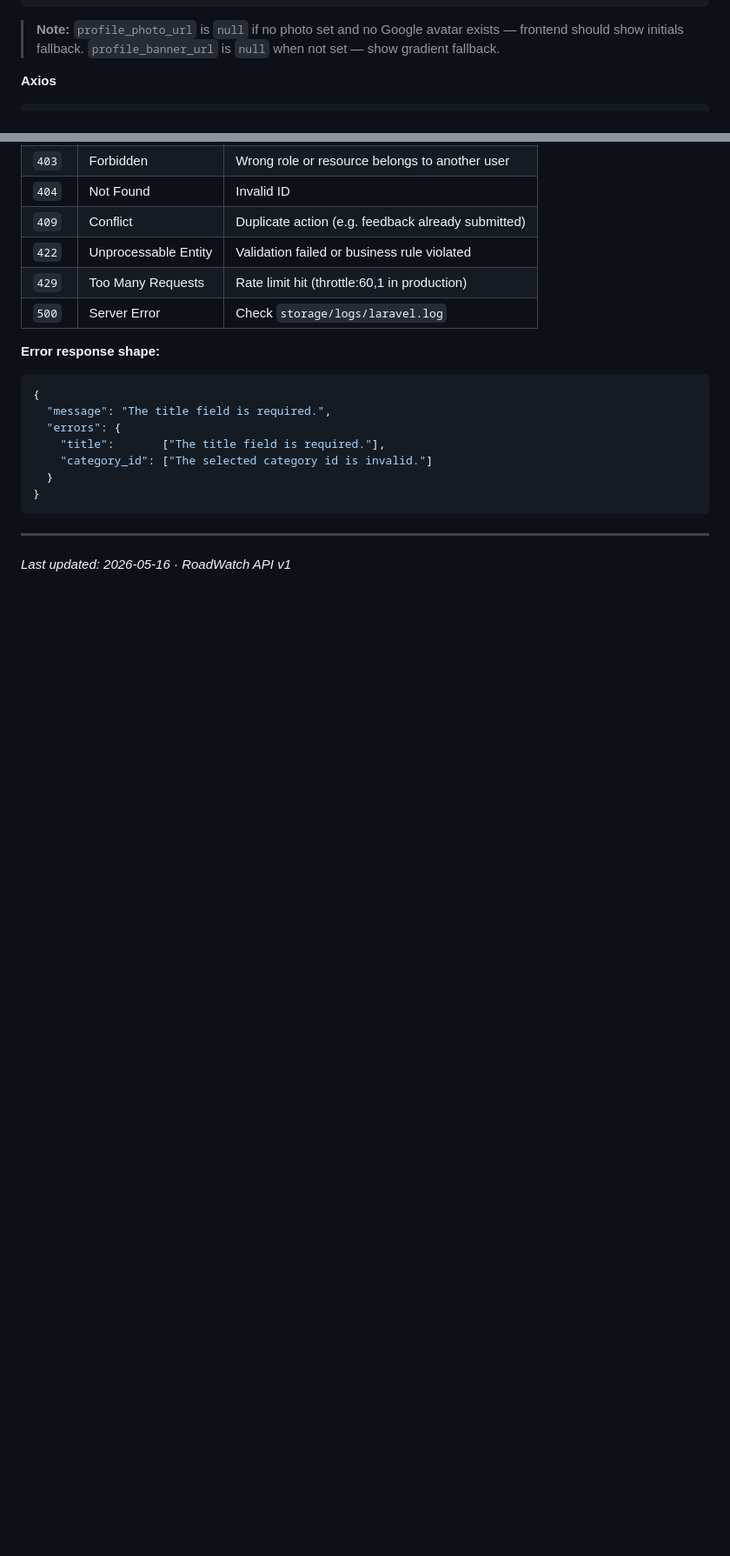
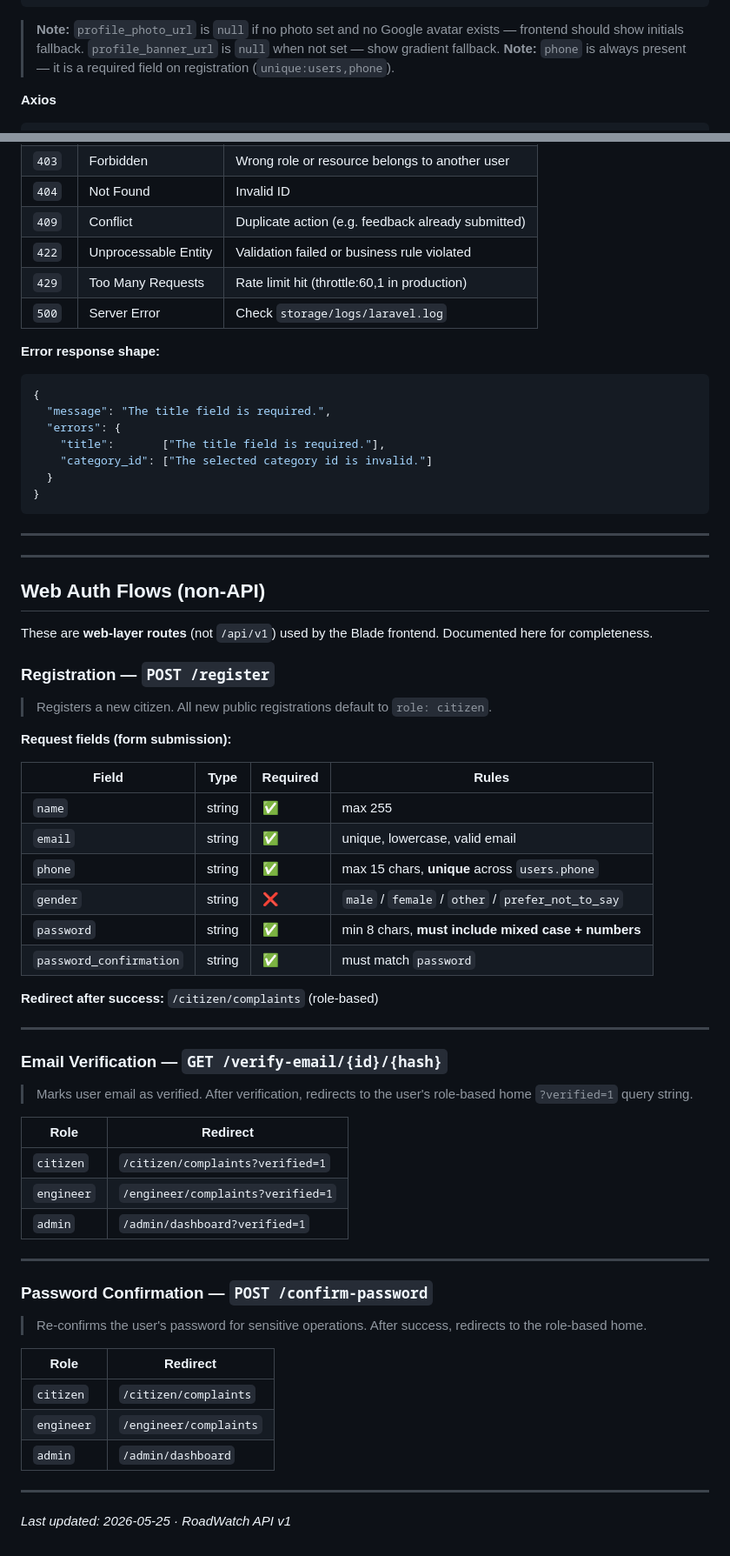
Before and after one commit to GariFFon/RoadWatch, a Markdown page: docs/API_REFERENCE.md, 2 parts joined by grey strips. Shown at 87% size. Drawn GitHub-style; blank space fills up the shorter version.

````diff
--- a/docs/API_REFERENCE.md
+++ b/docs/API_REFERENCE.md
@@ -120,6 +130,7 @@ const data = await res.json();
 ```
 
 > **Note:** `profile_photo_url` is `null` if no photo set and no Google avatar exists — frontend should show initials fallback. `profile_banner_url` is `null` when not set — show gradient fallback.
+> **Note:** `phone` is always present — it is a required field on registration (`unique:users,phone`).
 
 **Axios**
 ```js
@@ -1025,4 +1036,53 @@ pending  ──►  under_review  ──►  in_progress  ──►  awaiting_ve
 
 ---
 
-*Last updated: 2026-05-16 · RoadWatch API v1*
+---
+
+## Web Auth Flows (non-API)
+
+These are **web-layer routes** (not `/api/v1`) used by the Blade frontend. Documented here for completeness.
+
+### Registration — `POST /register`
+
+> Registers a new citizen. All new public registrations default to `role: citizen`.
+
+**Request fields (form submission):**
+
+| Field | Type | Required | Rules |
+|-------|------|----------|-------|
+| `name` | string | ✅ | max 255 |
+| `email` | string | ✅ | unique, lowercase, valid email |
+| `phone` | string | ✅ | max 15 chars, **unique** across `users.phone` |
+| `gender` | string | ❌ | `male` / `female` / `other` / `prefer_not_to_say` |
+| `password` | string | ✅ | min 8 chars, **must include mixed case + numbers** |
+| `password_confirmation` | string | ✅ | must match `password` |
+
+**Redirect after success:** `/citizen/complaints` (role-based)
+
+---
+
+### Email Verification — `GET /verify-email/{id}/{hash}`
+
+> Marks user email as verified. After verification, redirects to the user's role-based home `?verified=1` query string.
+
+| Role | Redirect |
+|------|----------|
+| `citizen` | `/citizen/complaints?verified=1` |
+| `engineer` | `/engineer/complaints?verified=1` |
+| `admin` | `/admin/dashboard?verified=1` |
+
+---
+
+### Password Confirmation — `POST /confirm-password`
+
+> Re-confirms the user's password for sensitive operations. After success, redirects to the role-based home.
+
+| Role | Redirect |
+|------|----------|
+| `citizen` | `/citizen/complaints` |
+| `engineer` | `/engineer/complaints` |
+| `admin` | `/admin/dashboard` |
+
+---
+
+*Last updated: 2026-05-25 · RoadWatch API v1*
````
Also changed, not shown: other parts of docs/API_REFERENCE.md (+11 -1 lines), README.md (+50 -9 lines).
